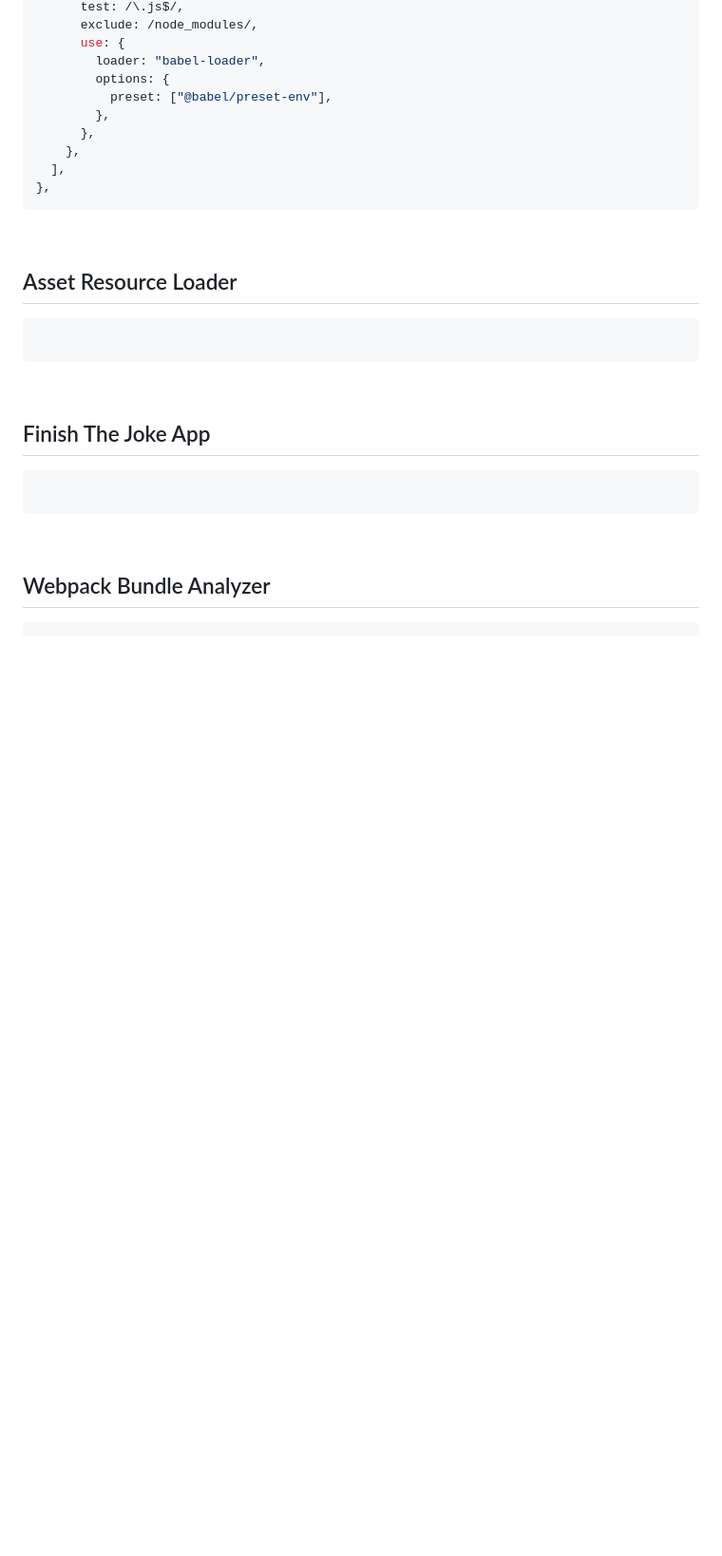
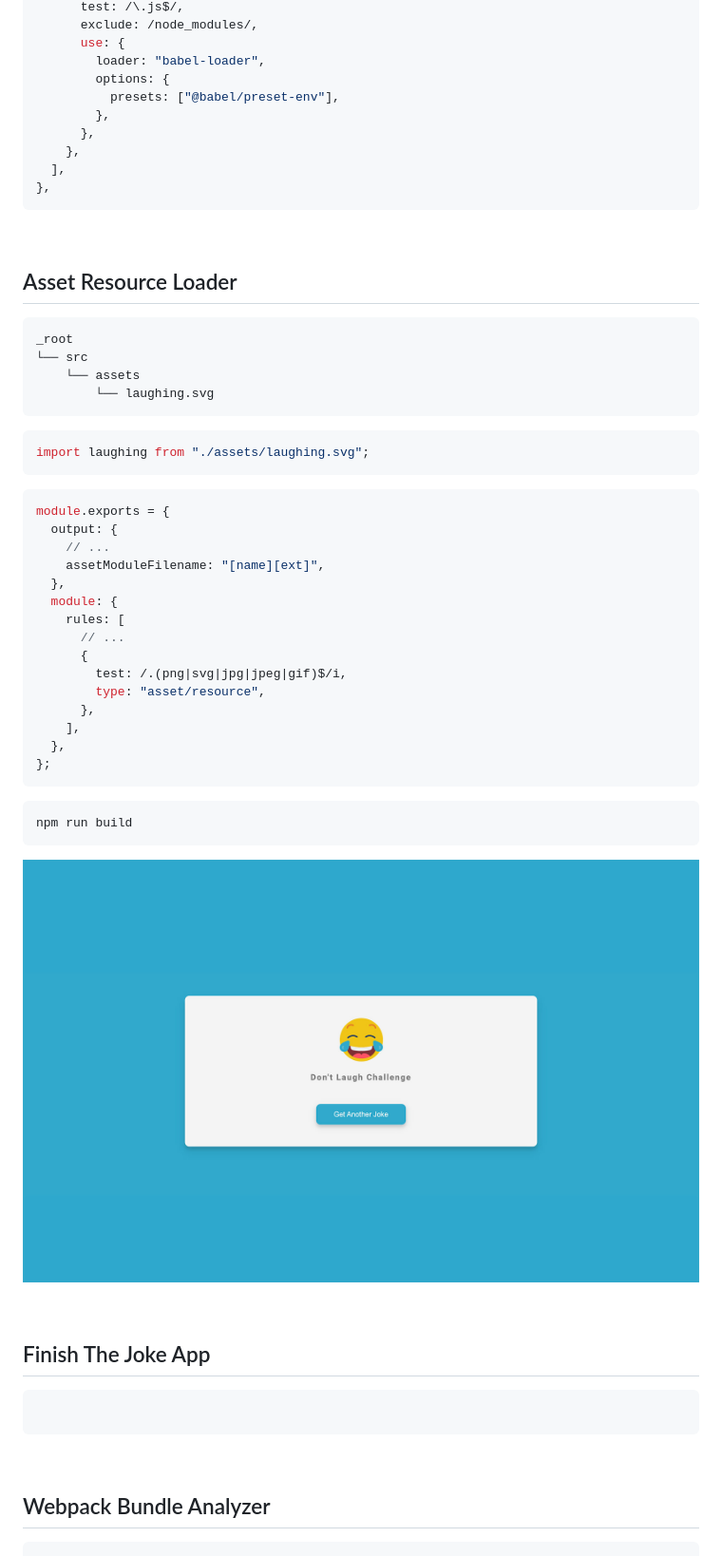
Before and after one commit to armdnks/Webpack-CrashCourse, a Markdown page: README.md, the part around the change. Shown at 95% size. GitHub-like rendering; pictures changed too: _preview/14-assets-loader.jpg (added); blank space fills up the shorter version.

Commit message:
assets loader

````diff
--- a/README.md
+++ b/README.md
@@ -595,7 +595,7 @@ module: {
       use: {
         loader: "babel-loader",
         options: {
-          preset: ["@babel/preset-env"],
+          presets: ["@babel/preset-env"],
         },
       },
     },
@@ -607,9 +607,40 @@ module: {
 
 ## Asset Resource Loader
 
+```bash
+_root
+└── src
+    └── assets
+        └── laughing.svg
+```
+
 ```js
+import laughing from "./assets/laughing.svg";
+```
 
+```js
+module.exports = {
+  output: {
+    // ...
+    assetModuleFilename: "[name][ext]",
+  },
+  module: {
+    rules: [
+      // ...
+      {
+        test: /.(png|svg|jpg|jpeg|gif)$/i,
+        type: "asset/resource",
+      },
+    ],
+  },
+};
 ```
+
+```bash
+npm run build
+```
+
+![](./_preview/14-assets-loader.jpg)
 
 <br/>
 
````
Also changed, not shown: 10 other files.
